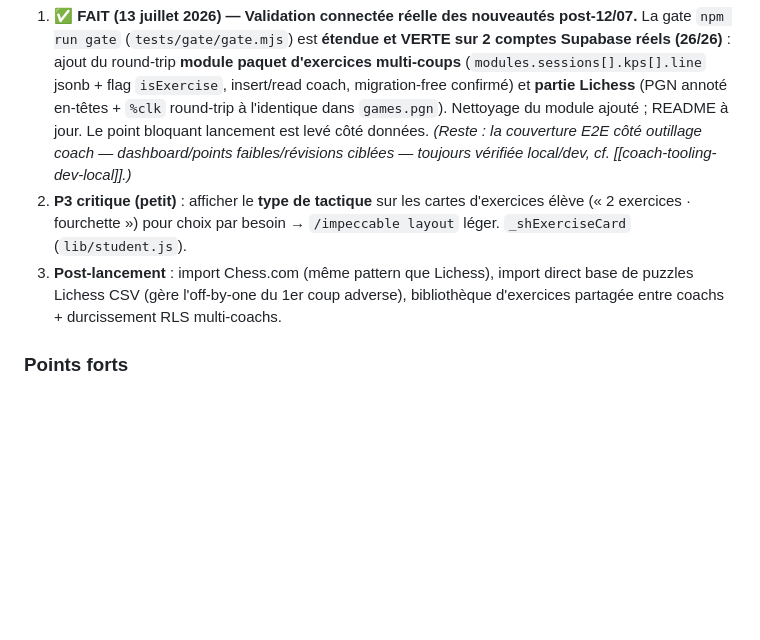
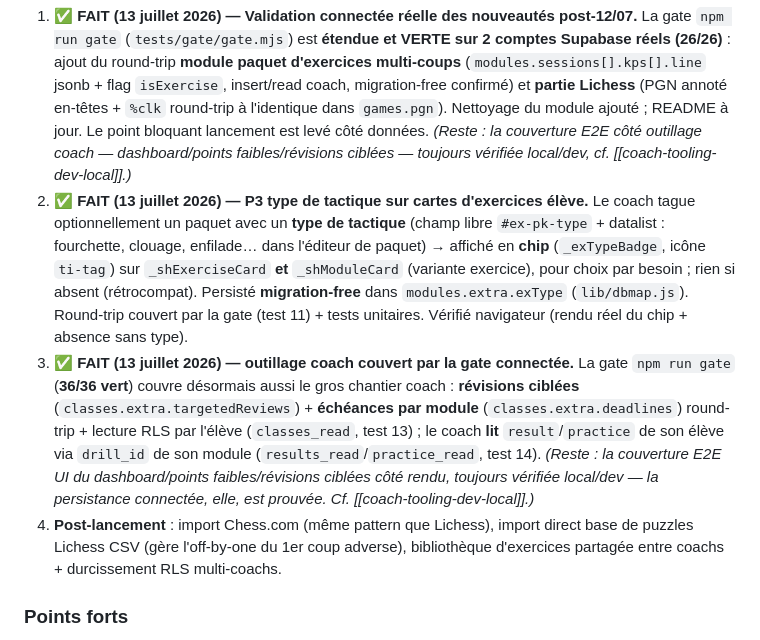
Before and after one commit to SondraPransky/masteropenings, a Markdown page: CLAUDE.md, the part around the change. GitHub-like rendering; blank space fills up the shorter version.

Commit message:
DOC : P3 type de tactique FAIT + outillage coach couvert par la gate connectee (36/36)
Co-Authored-By: Claude Opus 4.8 <noreply@anthropic.com>

```diff
--- a/CLAUDE.md
+++ b/CLAUDE.md
@@ -23,8 +23,9 @@ Cible de déploiement : **mi-septembre 2026**. Lancement **single-coach** (un pr
 
 **À reprendre, par priorité :**
 1. ✅ **FAIT (13 juillet 2026) — Validation connectée réelle des nouveautés post-12/07.** La gate `npm run gate` (`tests/gate/gate.mjs`) est **étendue et VERTE sur 2 comptes Supabase réels (26/26)** : ajout du round-trip **module paquet d'exercices multi-coups** (`modules.sessions[].kps[].line` jsonb + flag `isExercise`, insert/read coach, migration-free confirmé) et **partie Lichess** (PGN annoté en-têtes + `%clk` round-trip à l'identique dans `games.pgn`). Nettoyage du module ajouté ; README à jour. Le point bloquant lancement est levé côté données. *(Reste : la couverture E2E côté outillage coach — dashboard/points faibles/révisions ciblées — toujours vérifiée local/dev, cf. [[coach-tooling-dev-local]].)*
-2. **P3 critique (petit)** : afficher le **type de tactique** sur les cartes d'exercices élève (« 2 exercices · fourchette ») pour choix par besoin → `/impeccable layout` léger. `_shExerciseCard` (`lib/student.js`).
-3. **Post-lancement** : import Chess.com (même pattern que Lichess), import direct base de puzzles Lichess CSV (gère l'off-by-one du 1er coup adverse), bibliothèque d'exercices partagée entre coachs + durcissement RLS multi-coachs.
+2. ✅ **FAIT (13 juillet 2026) — P3 type de tactique sur cartes d'exercices élève.** Le coach tague optionnellement un paquet avec un **type de tactique** (champ libre `#ex-pk-type` + datalist : fourchette, clouage, enfilade… dans l'éditeur de paquet) → affiché en **chip** (`_exTypeBadge`, icône `ti-tag`) sur `_shExerciseCard` **et** `_shModuleCard` (variante exercice), pour choix par besoin ; rien si absent (rétrocompat). Persisté **migration-free** dans `modules.extra.exType` (`lib/dbmap.js`). Round-trip couvert par la gate (test 11) + tests unitaires. Vérifié navigateur (rendu réel du chip + absence sans type).
+3. ✅ **FAIT (13 juillet 2026) — outillage coach couvert par la gate connectée.** La gate `npm run gate` (**36/36 vert**) couvre désormais aussi le gros chantier coach : **révisions ciblées** (`classes.extra.targetedReviews`) + **échéances par module** (`classes.extra.deadlines`) round-trip + lecture RLS par l'élève (`classes_read`, test 13) ; le coach **lit** `result`/`practice` de son élève via `drill_id` de son module (`results_read`/`practice_read`, test 14). *(Reste : la couverture E2E UI du dashboard/points faibles/révisions ciblées côté rendu, toujours vérifiée local/dev — la persistance connectée, elle, est prouvée. Cf. [[coach-tooling-dev-local]].)*
+4. **Post-lancement** : import Chess.com (même pattern que Lichess), import direct base de puzzles Lichess CSV (gère l'off-by-one du 1er coup adverse), bibliothèque d'exercices partagée entre coachs + durcissement RLS multi-coachs.
 
 ### Points forts
 - Backend **Supabase** (source de vérité) opérationnel : auth, modules, classes, résultats, pratique, parties, mastery.
```
